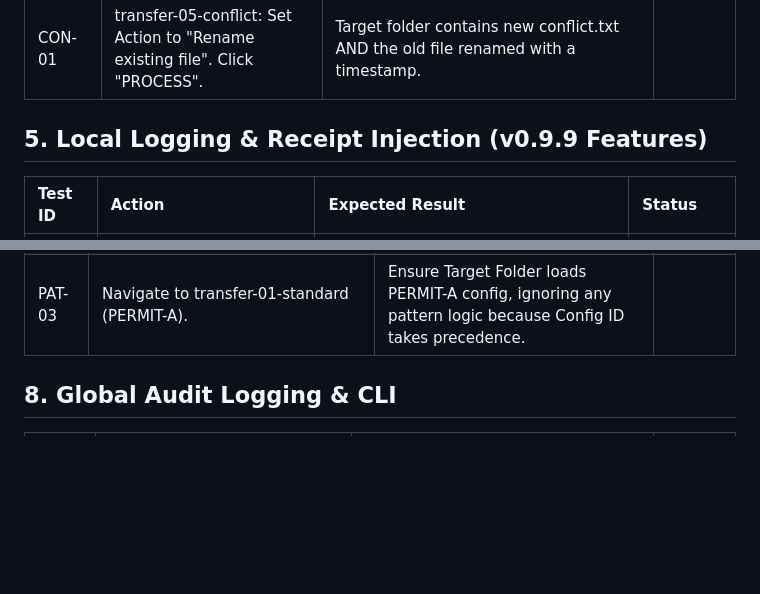
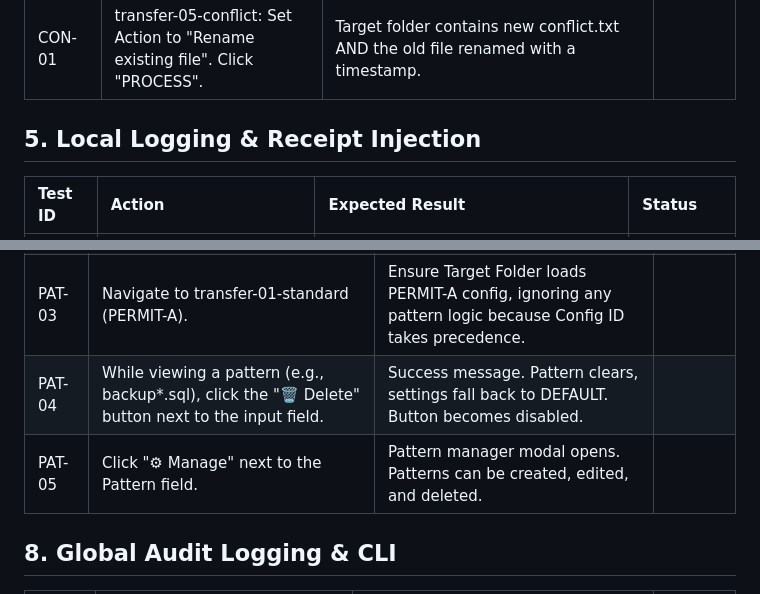
Before and after one commit to flow4u/InboxMover, a Markdown page: Test Plan.md, 2 parts joined by grey strips. Rendered like a GitHub page; blank space fills up the shorter version.

```diff
--- a/Test Plan.md
+++ b/Test Plan.md
@@ -53,7 +53,7 @@ Before beginning the tests, set up the following directory structure and dummy f
 | CRE-01 | Process a valid transfer but type non-existent Target paths manually. | The application successfully creates all missing directories automatically. |  |
 | CON-01 | transfer-05-conflict: Set Action to "Rename existing file". Click "PROCESS". | Target folder contains new conflict.txt AND the old file renamed with a timestamp. |  |
 
-## **5\. Local Logging & Receipt Injection (v0.9.9 Features)**
+## **5\. Local Logging & Receipt Injection**
 
 | Test ID | Action | Expected Result | Status |
 | :---- | :---- | :---- | :---- |
@@ -77,6 +78,8 @@ Before beginning the tests, set up the following directory structure and dummy f
 | PAT-01 | Navigate to transfer-02-no-receipt (which contains backup\_db.sql). Enter backup\*.sql in the "Auto-Match Pattern" field. Change Target Folder to C:\\Test\\Backups. Click "Save Config". | Success prompt confirms saved for pattern 'backup\*.sql'. Pattern saved in patterns.json. |  |
 | PAT-02 | Refresh the application and navigate back to transfer-02-no-receipt. | The app detects backup\_db.sql matches the saved pattern. Target Folder automatically populates with C:\\Test\\Backups. Auto-Match Pattern field populates with backup\*.sql. |  |
 | PAT-03 | Navigate to transfer-01-standard (PERMIT-A). | Ensure Target Folder loads PERMIT-A config, ignoring any pattern logic because Config ID takes precedence. |  |
+| PAT-04 | While viewing a pattern (e.g., backup\*.sql), click the "🗑 Delete" button next to the input field. | Success message. Pattern clears, settings fall back to DEFAULT. Button becomes disabled. |  |
+| PAT-05 | Click "⚙ Manage" next to the Pattern field. | Pattern manager modal opens. Patterns can be created, edited, and deleted. |  |
 
 ## **8\. Global Audit Logging & CLI**
 
```
Also changed, not shown: other parts of Test Plan.md (+6 -5 lines), README.md (+12 -1 lines), InboxMover.png, 1 other file.
